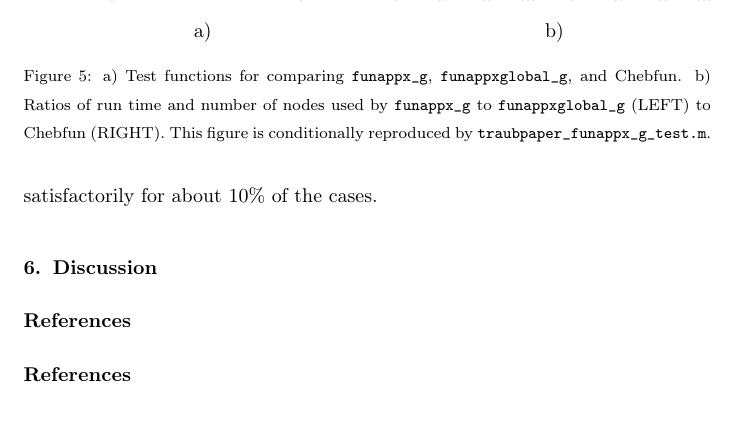
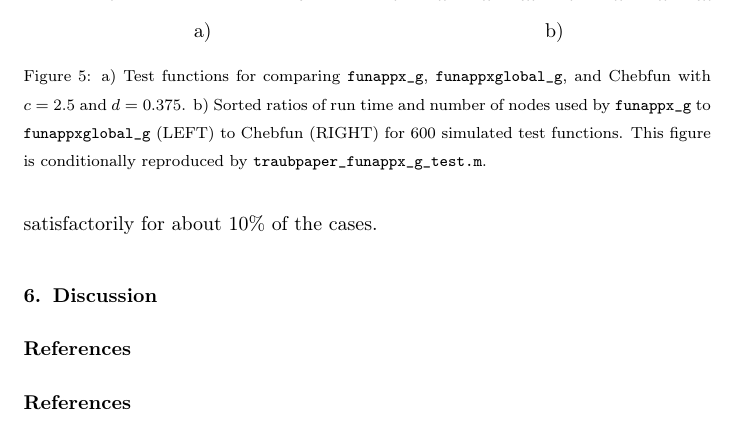
Before and after one commit to xtong5/LocalAdaptiveAppxOpt, a LaTeX paper (TraubMemorialPaper.tex, which reads examples.tex): part of page 23 of 25, cut so that both start at the same text. Compiled offline with pdfLaTeX.

Commit message:
Example 3.3: revised.

```diff
--- a/examples.tex
+++ b/examples.tex
@@ -156,9 +156,10 @@ adaptive method in all cases.
 \includegraphics[width=60mm]{figure/traub_funappxNoPenalty_g_test}
   \\ a)  & b)
   \end{tabular}
-\caption{a) Test functions for comparing \funappxg, \funappxglobalg, and
-Chebfun. b)  Ratios of run time and number of nodes used by \funappxg{} to \funappxglobalg{} (LEFT)
-to Chebfun (RIGHT). This figure is conditionally reproduced by
+\caption{a) Test functions for comparing \funappxg, \funappxglobalg, and Chebfun
+with $c=2.5$ and $d=0.375$. b) Sorted ratios of run time and number of nodes
+used by \funappxg{} to \funappxglobalg{} (LEFT) to Chebfun (RIGHT) for 600 simulated test
+functions. This figure is conditionally reproduced by
 \texttt{traubpaper\_funappx\_g\_test.m}.}
   \label{fig:testfunctions}
 \end{figure}
```
Also changed, not shown: 1 other file.
